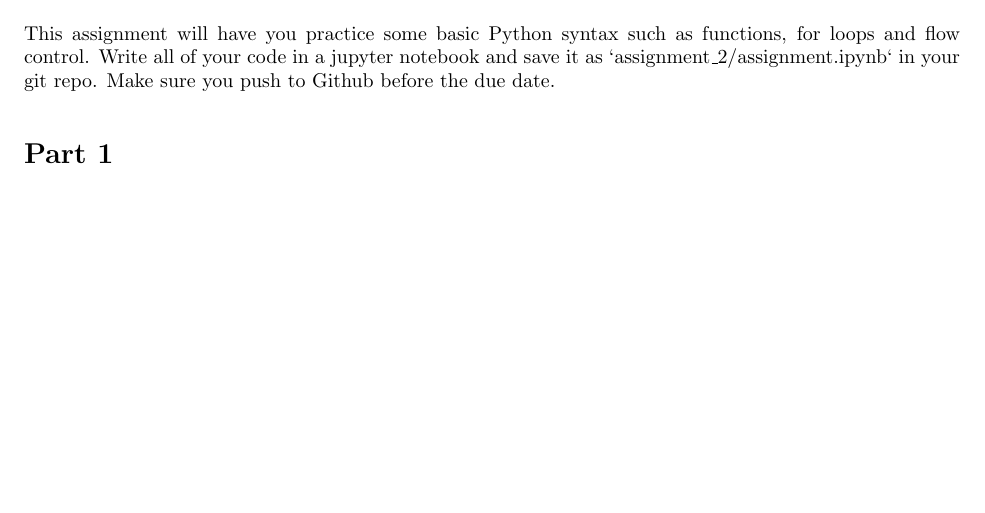
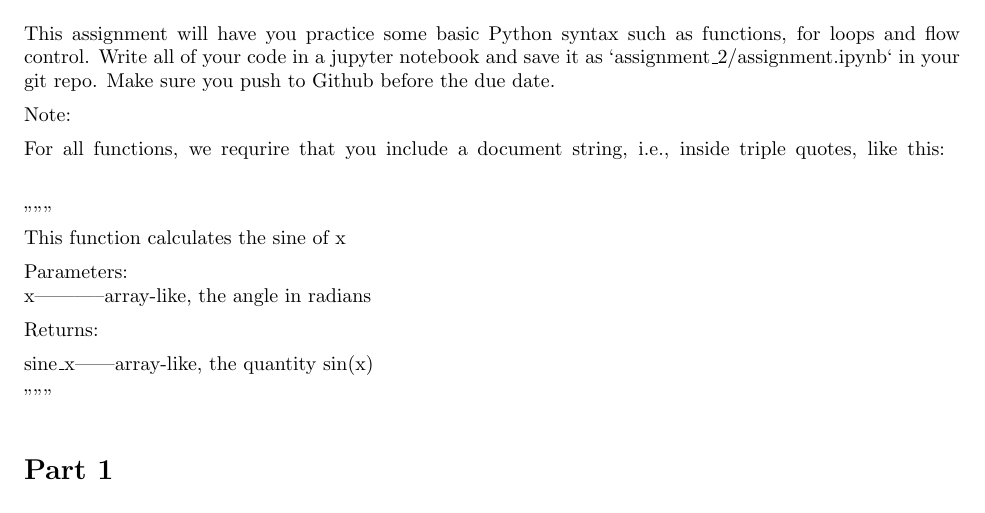
Before and after one commit to CITA/CTA200H, a LaTeX problem sheet (assignments/assignment_2.tex): part of the page before the commit and part of page 1 of 2 after it, cut so that both start at the same text, the shorter picture padded with empty space. Compiled offline with pdfLaTeX.

Commit message:
Added requirement for comments in functions of assignment 2.

```diff
--- a/assignments/assignment_2.tex
+++ b/assignments/assignment_2.tex
@@ -15,6 +15,22 @@
 \maketitle
 
 This assignment will have you practice some basic Python syntax such as functions, for loops and flow control. Write all of your code in a jupyter notebook and save it as `assignment\_2/assignment.ipynb` in your git repo. Make sure you push to Github before the due date.
+
+Note:
+
+For all functions, we requrire that you include a document string, i.e., inside triple quotes, like this:
+\break\vskip.05 in
+"""\break
+This function calculates the sine of x
+
+Parameters:\break
+x-----------array-like, the angle in radians
+
+Returns:
+
+sine\_x------array-like, the quantity sin(x)
+
+"""
 
 \section*{Part 1}
 
```
Also changed, not shown: assignments/assignment_2.md (+16 -0 lines), assignments/assignment_2.pdf.
